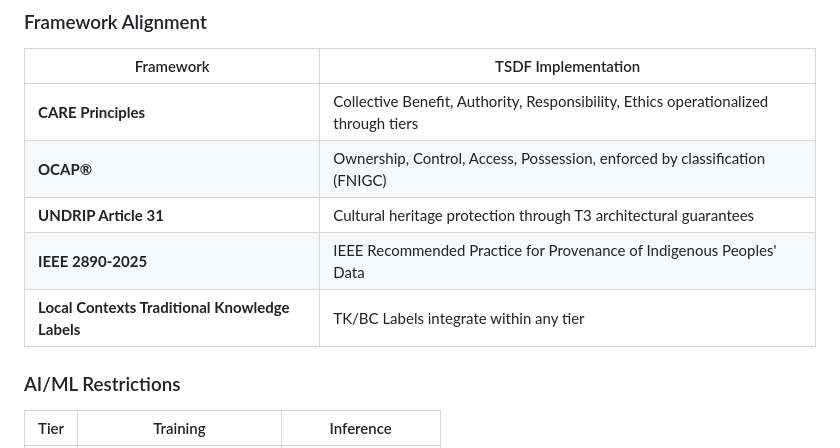
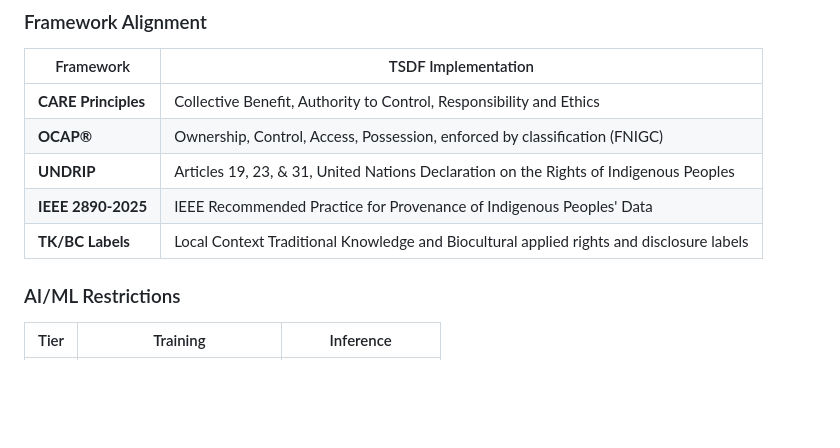
Before and after one commit to atniclimate/TieredSovereignDataFramework, a Markdown page: README.md, the part around the change. GitHub-like rendering; blank space fills up the shorter version.

Commit message:
Align README framework language

```diff
--- a/README.md
+++ b/README.md
@@ -92,11 +92,11 @@ TieredSovereignDataFramework/
 
 | Framework | TSDF Implementation |
 |-----------|---------------------|
-| **CARE Principles** | Collective Benefit, Authority, Responsibility, Ethics operationalized through tiers |
+| **CARE Principles** | Collective Benefit, Authority to Control, Responsibility and Ethics |
 | **OCAP®** | Ownership, Control, Access, Possession, enforced by classification (FNIGC) |
-| **UNDRIP Article 31** | Cultural heritage protection through T3 architectural guarantees |
+| **UNDRIP** | Articles 19, 23, & 31, United Nations Declaration on the Rights of Indigenous Peoples |
 | **IEEE 2890-2025** | IEEE Recommended Practice for Provenance of Indigenous Peoples' Data |
-| **Local Contexts Traditional Knowledge Labels** | TK/BC Labels integrate within any tier |
+| **TK/BC Labels** | Local Context Traditional Knowledge and Biocultural applied rights and disclosure labels |
 
 ### AI/ML Restrictions
 
```
